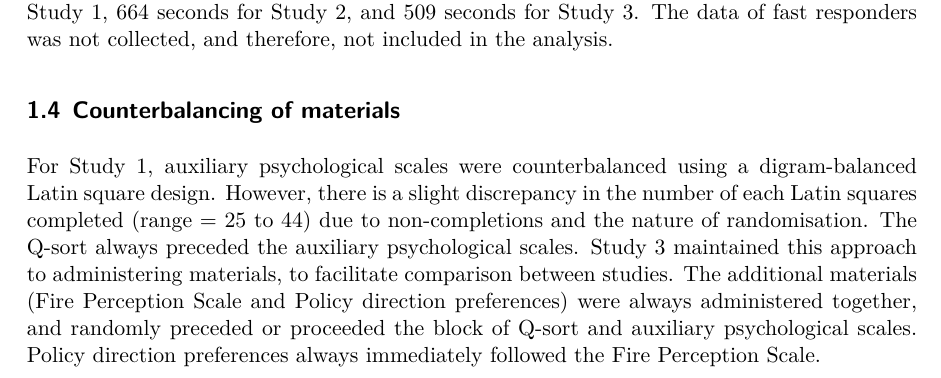
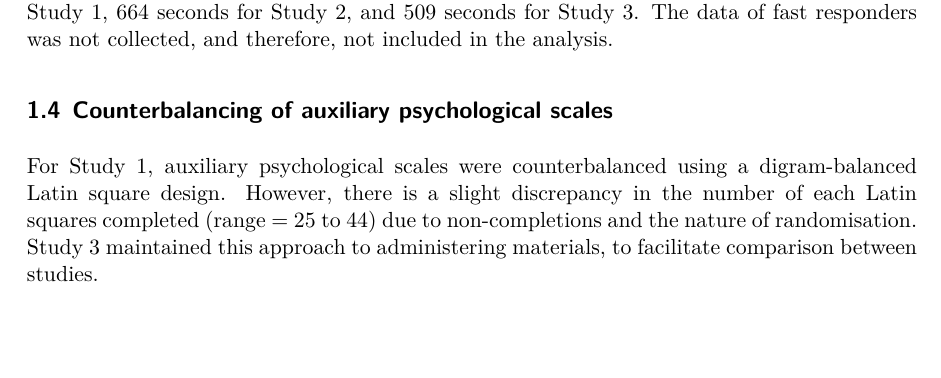
Before and after one commit to matt-lab/bushfire-audience-segmentation, a Quarto document (supplement/supplement.qmd): part of page 3 of 19, cut so that both start at the same text, the shorter picture padded with empty space. The pictures show the output file supplement/supplement.pdf that the author committed with the source.

Commit message:
moved ordering of material blocks to manuscript

```diff
--- a/supplement/supplement.qmd
+++ b/supplement/supplement.qmd
@@ -879,14 +879,11 @@ For each study, a pilot study of approximately fifty people was conducted to ide
 Fast responders were identified as those who completed the survey in less than half of the median time taken by participants in the pilot study, which was 873 seconds for Study 1, 664 seconds for Study 2, and 509 seconds for Study 3.
 The data of fast responders was not collected, and therefore, not included in the analysis.
 
-## Counterbalancing of materials
+## Counterbalancing of auxiliary psychological scales
 
 For Study 1, auxiliary psychological scales were counterbalanced using a digram-balanced Latin square design.
 However, there is a slight discrepancy in the number of each Latin squares completed (range = 25 to 44) due to non-completions and the nature of randomisation.
-The Q-sort always preceded the auxiliary psychological scales.
 Study 3 maintained this approach to administering materials, to facilitate comparison between studies.
-The additional materials (Fire Perception Scale and Policy direction preferences) were always administered together, and randomly preceded or proceeded the block of Q-sort and auxiliary psychological scales.
-Policy direction preferences always immediately followed the Fire Perception Scale.
 
 \clearpage
 
```
Also changed, not shown: supplement/supplement.pdf, supplement/supplement.tex.
